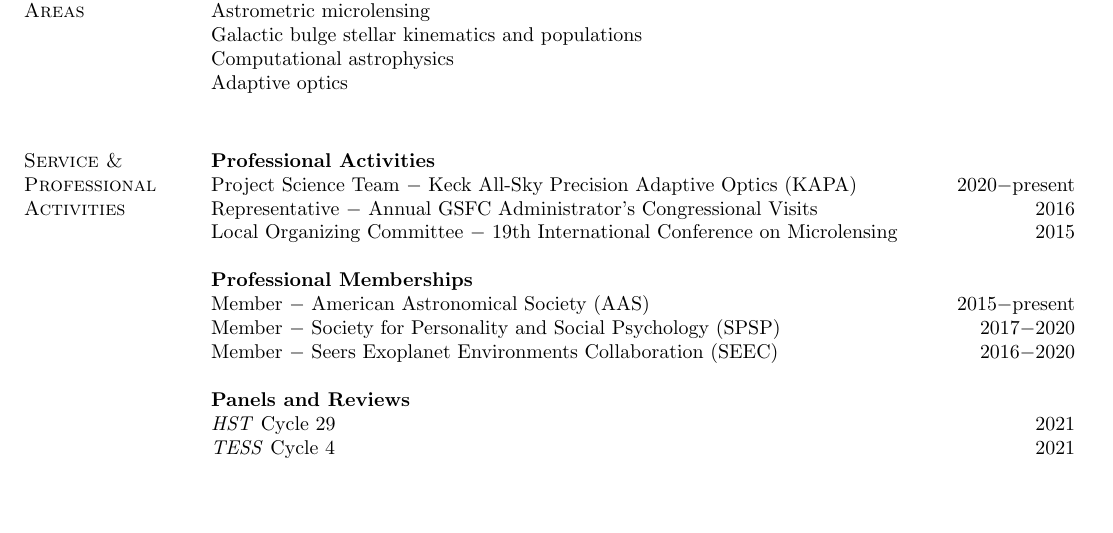
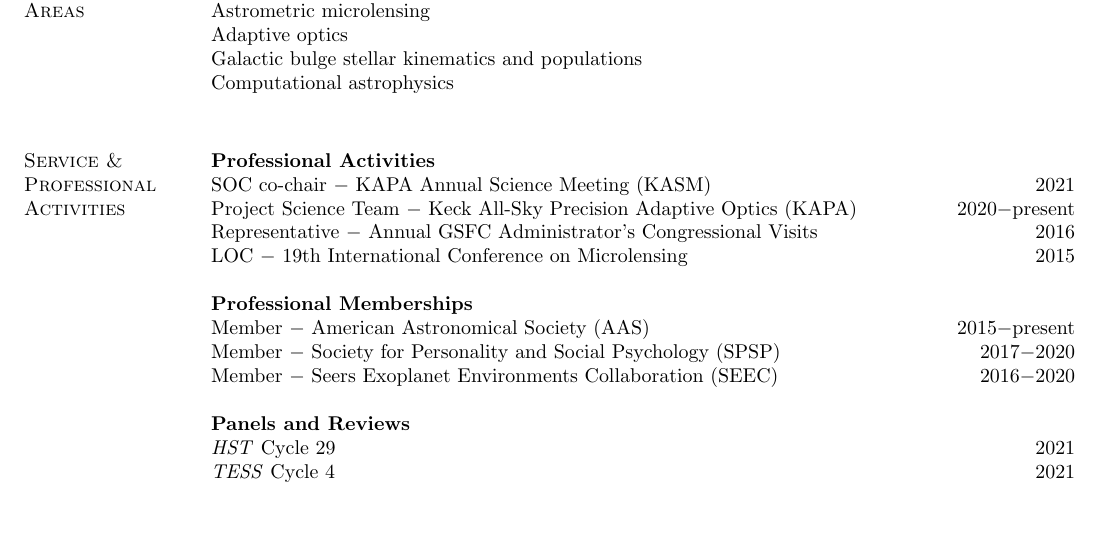
Before and after one commit to skterry/CV, a LaTeX CV (resume.tex): part of page 1 of 3, cut so that both start at the same text. Compiled offline with pdfLaTeX.

Commit message:
SOC - KASM 2021

```diff
--- a/resume.tex
+++ b/resume.tex
@@ -64,16 +64,17 @@ Berkeley, CA 94720       & \hyperlink{http://w.astro.berkeley.edu/~sean.terry}{h
 \section{\sc Research\\ Areas}
 Gravitational microlensing by exoplanets  \\
 Astrometric microlensing \\
+Adaptive optics \\
 Galactic bulge stellar kinematics and populations  \\
 Computational astrophysics \\
-Adaptive optics \\
 
 
 \section{\sc Service \&\\ Professional Activities}
 \textbf{Professional Activities}\\
+SOC co-chair $-$ KAPA Annual Science Meeting (KASM) \hfill 2021\\
 Project Science Team $-$ Keck All-Sky Precision Adaptive Optics (KAPA) \hfill 2020$-$present\\
 Representative $-$ Annual GSFC Administrator's Congressional Visits \hfill 2016\\
-Local Organizing Committee $-$ 19th International Conference on Microlensing \hfill 2015\\
+LOC $-$ 19th International Conference on Microlensing \hfill 2015\\
 \\
 \textbf{Professional Memberships}\\
 Member $-$ American Astronomical Society (AAS) \hfill 2015$-$present\\
```
Also changed, not shown: CV.pdf.
